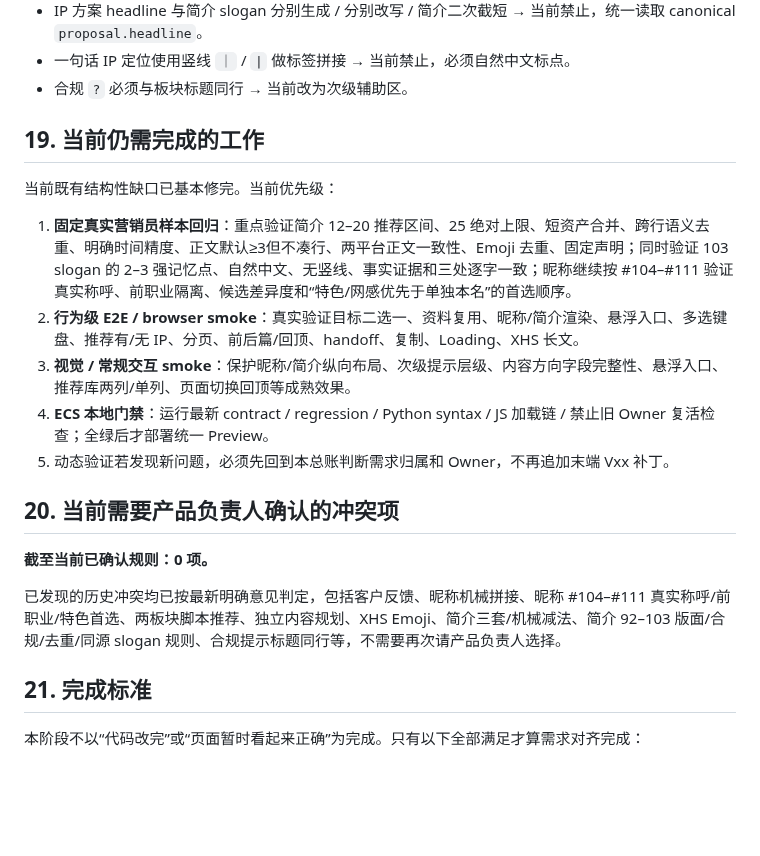
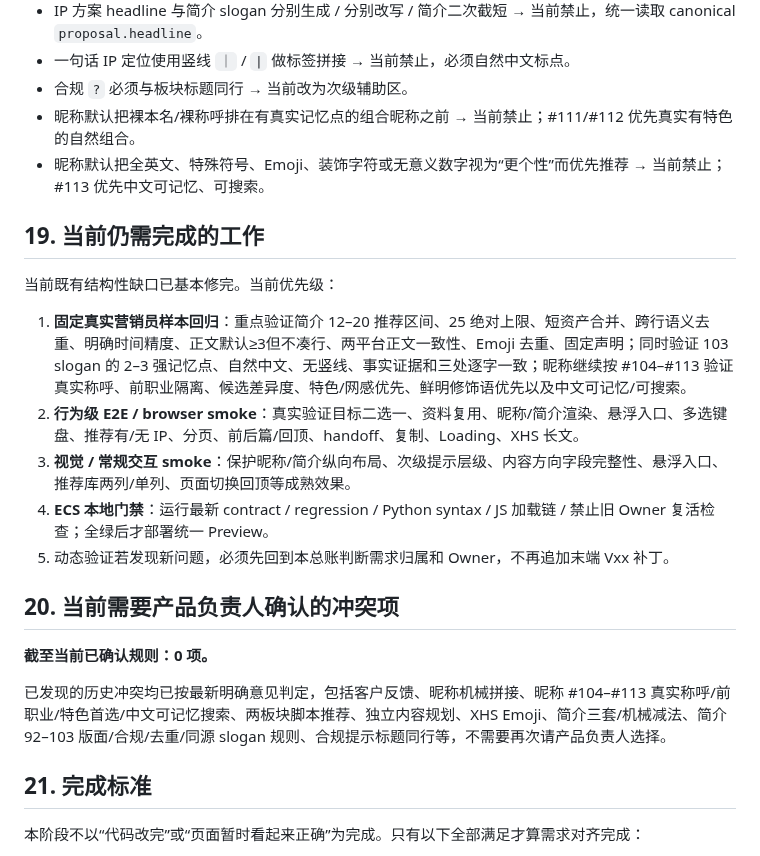
Before and after one commit to Yugongbiji/AIA-Auto-IP, a Markdown page: docs/product/CURRENT_EFFECTIVE_REQUIREMENTS_LEDGER_20260825.md, the part around one of its changes. Rendered like a GitHub page; blank space fills up the shorter version.

```diff
--- a/docs/product/CURRENT_EFFECTIVE_REQUIREMENTS_LEDGER_20260825.md
+++ b/docs/product/CURRENT_EFFECTIVE_REQUIREMENTS_LEDGER_20260825.md
@@ -429,12 +435,14 @@
 - IP 方案 headline 与简介 slogan 分别生成 / 分别改写 / 简介二次截短 → 当前禁止，统一读取 canonical `proposal.headline`。
 - 一句话 IP 定位使用竖线 `｜` / `|` 做标签拼接 → 当前禁止，必须自然中文标点。
 - 合规 `?` 必须与板块标题同行 → 当前改为次级辅助区。
+- 昵称默认把裸本名/裸称呼排在有真实记忆点的组合昵称之前 → 当前禁止；#111/#112 优先真实有特色的自然组合。
+- 昵称默认把全英文、特殊符号、Emoji、装饰字符或无意义数字视为“更个性”而优先推荐 → 当前禁止；#113 优先中文可记忆、可搜索。
 
 ## 19. 当前仍需完成的工作
 
 当前既有结构性缺口已基本修完。当前优先级：
 
-1. **固定真实营销员样本回归**：重点验证简介 12–20 推荐区间、25 绝对上限、短资产合并、跨行语义去重、明确时间精度、正文默认≥3但不凑行、两平台正文一致性、Emoji 去重、固定声明；同时验证 103 slogan 的 2–3 强记忆点、自然中文、无竖线、事实证据和三处逐字一致；昵称继续按 #104–#111 验证真实称呼、前职业隔离、候选差异度和“特色/网感优先于单独本名”的首选顺序。
+1. **固定真实营销员样本回归**：重点验证简介 12–20 推荐区间、25 绝对上限、短资产合并、跨行语义去重、明确时间精度、正文默认≥3但不凑行、两平台正文一致性、Emoji 去重、固定声明；同时验证 103 slogan 的 2–3 强记忆点、自然中文、无竖线、事实证据和三处逐字一致；昵称继续按 #104–#113 验证真实称呼、前职业隔离、候选差异度、特色/网感优先、鲜明修饰语优先以及中文可记忆/可搜索。
 2. **行为级 E2E / browser smoke**：真实验证目标二选一、资料复用、昵称/简介渲染、悬浮入口、多选键盘、推荐有/无 IP、分页、前后篇/回顶、handoff、复制、Loading、XHS 长文。
 3. **视觉 / 常规交互 smoke**：保护昵称/简介纵向布局、次级提示层级、内容方向字段完整性、悬浮入口、推荐库两列/单列、页面切换回顶等成熟效果。
 4. **ECS 本地门禁**：运行最新 contract / regression / Python syntax / JS 加载链 / 禁止旧 Owner 复活检查；全绿后才部署统一 Preview。
@@ -444,7 +452,7 @@
 
 **截至当前已确认规则：0 项。**
 
-已发现的历史冲突均已按最新明确意见判定，包括客户反馈、昵称机械拼接、昵称 #104–#111 真实称呼/前职业/特色首选、两板块脚本推荐、独立内容规划、XHS Emoji、简介三套/机械减法、简介 92–103 版面/合规/去重/同源 slogan 规则、合规提示标题同行等，不需要再次请产品负责人选择。
+已发现的历史冲突均已按最新明确意见判定，包括客户反馈、昵称机械拼接、昵称 #104–#113 真实称呼/前职业/特色首选/中文可记忆搜索、两板块脚本推荐、独立内容规划、XHS Emoji、简介三套/机械减法、简介 92–103 版面/合规/去重/同源 slogan 规则、合规提示标题同行等，不需要再次请产品负责人选择。
 
 ## 21. 完成标准
 
```
Also changed, not shown: other parts of docs/product/CURRENT_EFFECTIVE_REQUIREMENTS_LEDGER_20260825.md (+12 -6 lines).
